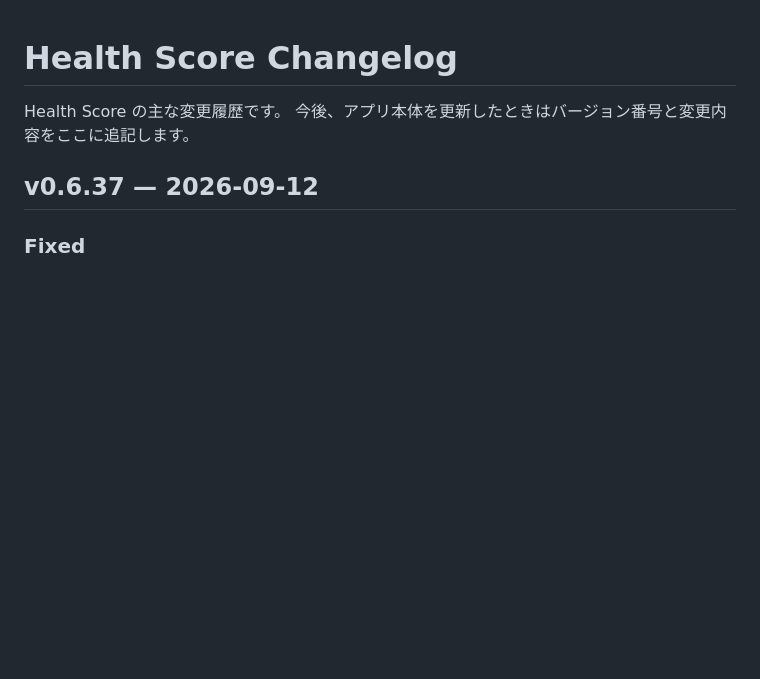
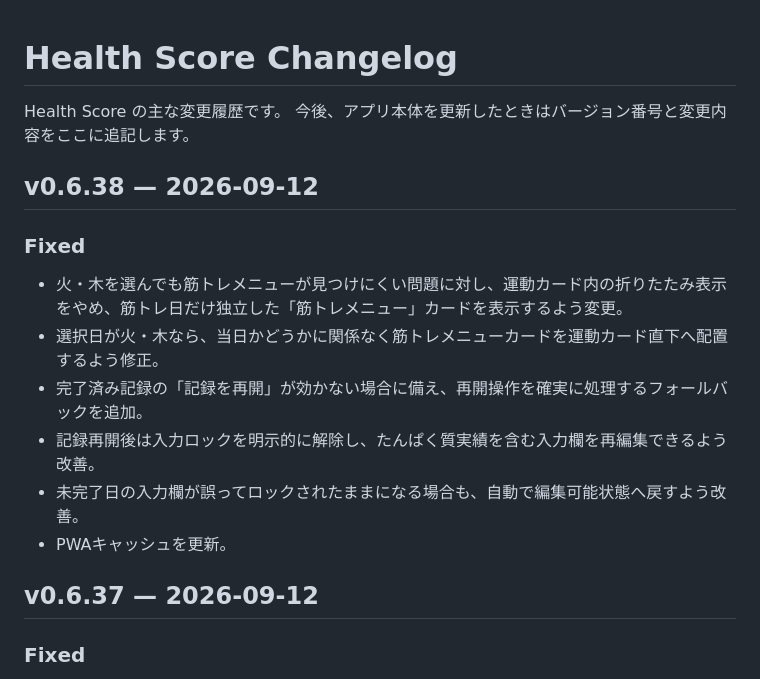
Before and after one commit to ymgc-muscle/health-score, a Markdown page: CHANGELOG.md, the part around the change. Rendered like a GitHub page; blank space fills up the shorter version.

Commit message:
Document strength guide and reopen fixes in v0.6.38

```diff
--- a/CHANGELOG.md
+++ b/CHANGELOG.md
@@ -2,6 +2,16 @@
 
 Health Score の主な変更履歴です。
 今後、アプリ本体を更新したときはバージョン番号と変更内容をここに追記します。
+
+## v0.6.38 — 2026-09-12
+
+### Fixed
+- 火・木を選んでも筋トレメニューが見つけにくい問題に対し、運動カード内の折りたたみ表示をやめ、筋トレ日だけ独立した「筋トレメニュー」カードを表示するよう変更。
+- 選択日が火・木なら、当日かどうかに関係なく筋トレメニューカードを運動カード直下へ配置するよう修正。
+- 完了済み記録の「記録を再開」が効かない場合に備え、再開操作を確実に処理するフォールバックを追加。
+- 記録再開後は入力ロックを明示的に解除し、たんぱく質実績を含む入力欄を再編集できるよう改善。
+- 未完了日の入力欄が誤ってロックされたままになる場合も、自動で編集可能状態へ戻すよう改善。
+- PWAキャッシュを更新。
 
 ## v0.6.37 — 2026-09-12
 
```
